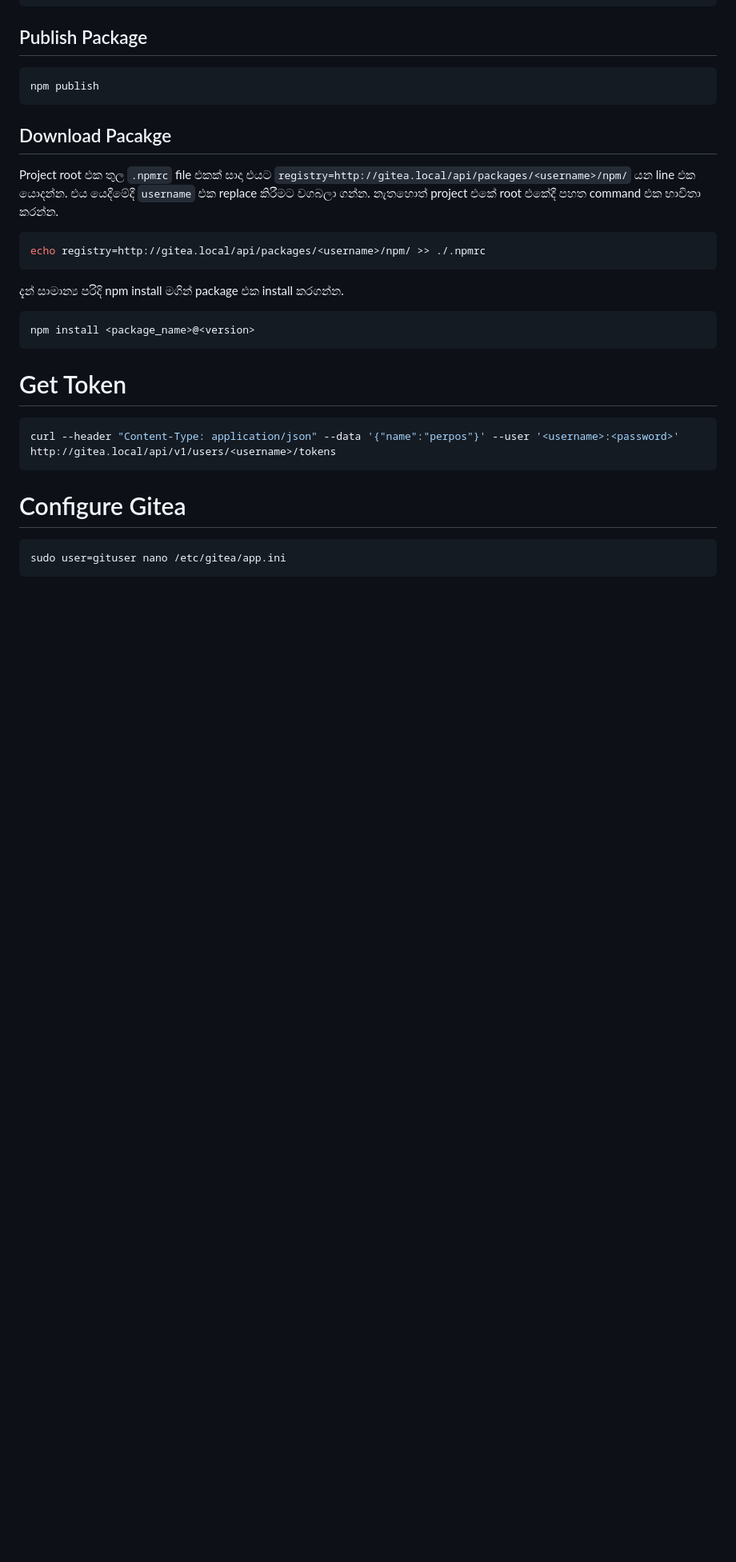
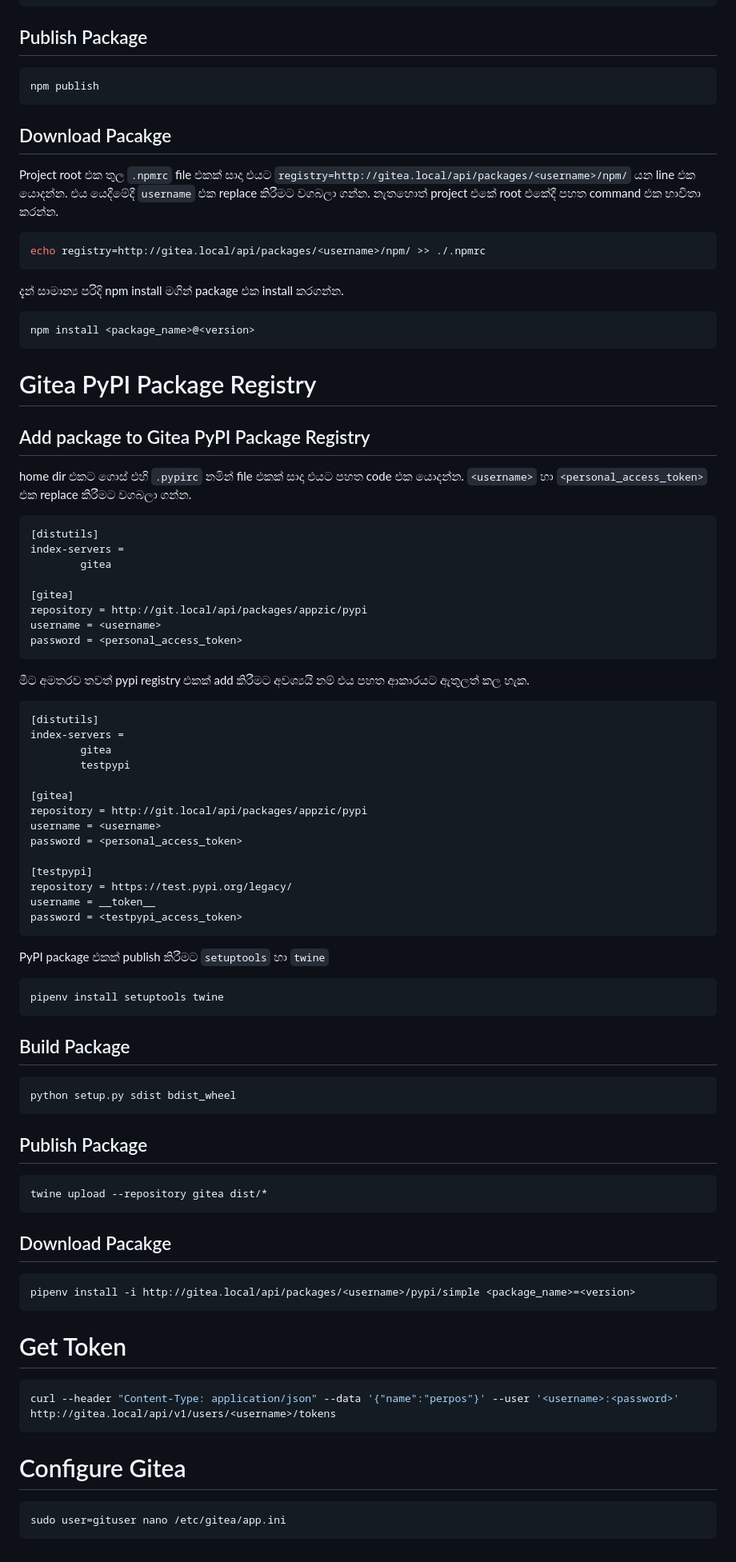
Before and after one commit to y-developer/docs, a Markdown page: linux/setup_gitea.md, the part around the change. Shown at 80% size. Rendered like a GitHub page; blank space fills up the shorter version.

Commit message:
how to use package registry

````diff
--- a/linux/setup_gitea.md
+++ b/linux/setup_gitea.md
@@ -258,6 +258,61 @@ echo registry=http://gitea.local/api/packages/<username>/npm/ >> ./.npmrc
 npm install <package_name>@<version>
 ```
 
+# Gitea PyPI Package Registry
+
+## Add package to Gitea PyPI Package Registry
+
+home dir එකට ගොස් එහි `.pypirc` නමින් file එකක් සාදා එයට පහත code එක යොදන්න. `<username>` හා `<personal_access_token>` එක replace කිරීමට වගබලා ගන්න.
+```cfg
+[distutils]
+index-servers =
+        gitea
+
+[gitea]
+repository = http://git.local/api/packages/appzic/pypi
+username = <username>
+password = <personal_access_token>
+```
+
+මීට අමතරව තවත් pypi registry එකක් add කිරීමට අවශ්‍යයි නම් එය පහත ආකාරයට ඇතුලත් කල හැක.
+```cfg
+[distutils]
+index-servers =
+        gitea
+        testpypi
+
+[gitea]
+repository = http://git.local/api/packages/appzic/pypi
+username = <username>
+password = <personal_access_token>
+
+[testpypi]
+repository = https://test.pypi.org/legacy/
+username = __token__
+password = <testpypi_access_token>
+```
+
+PyPI package එකක් publish කිරීමට `setuptools` හා `twine`
+```bash
+pipenv install setuptools twine
+```
+
+## Build Package
+
+```bash
+python setup.py sdist bdist_wheel
+```
+
+## Publish Package
+```bash
+twine upload --repository gitea dist/*
+```
+
+## Download Pacakge
+```bash
+pipenv install -i http://gitea.local/api/packages/<username>/pypi/simple <package_name>=<version>
+```
+
 # Get Token
 
 ```bash
````
